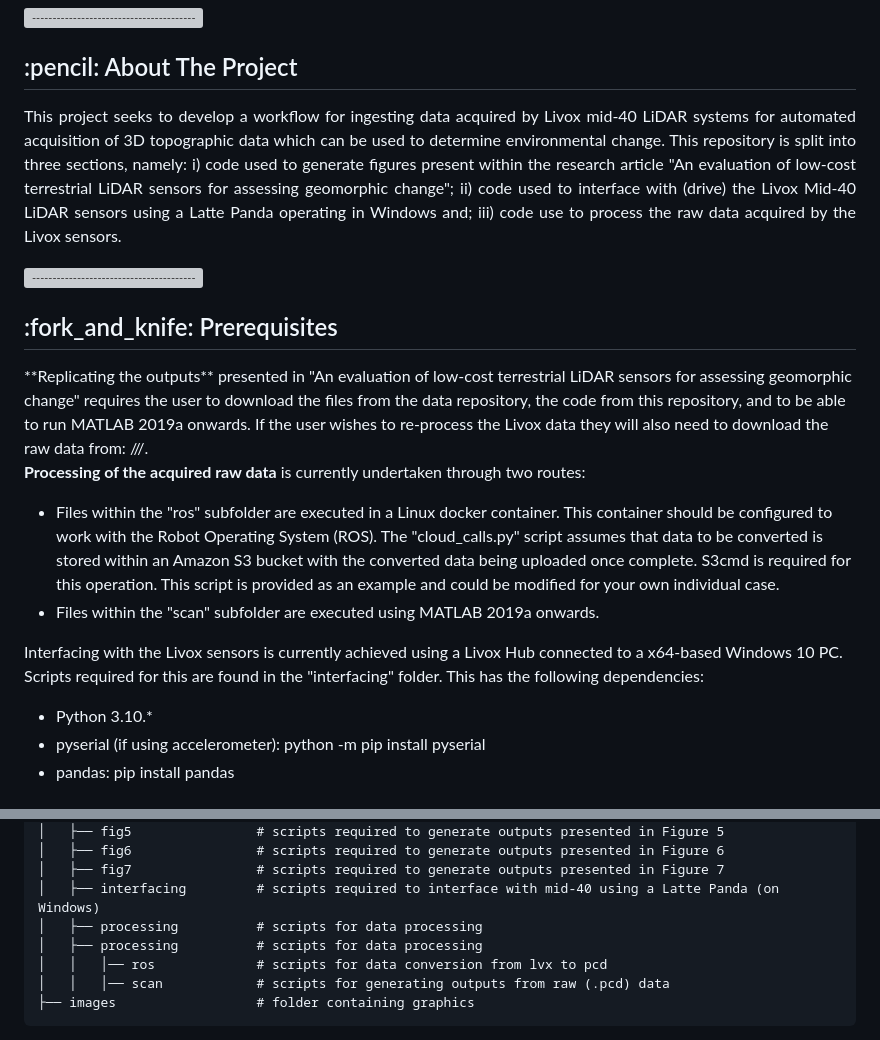
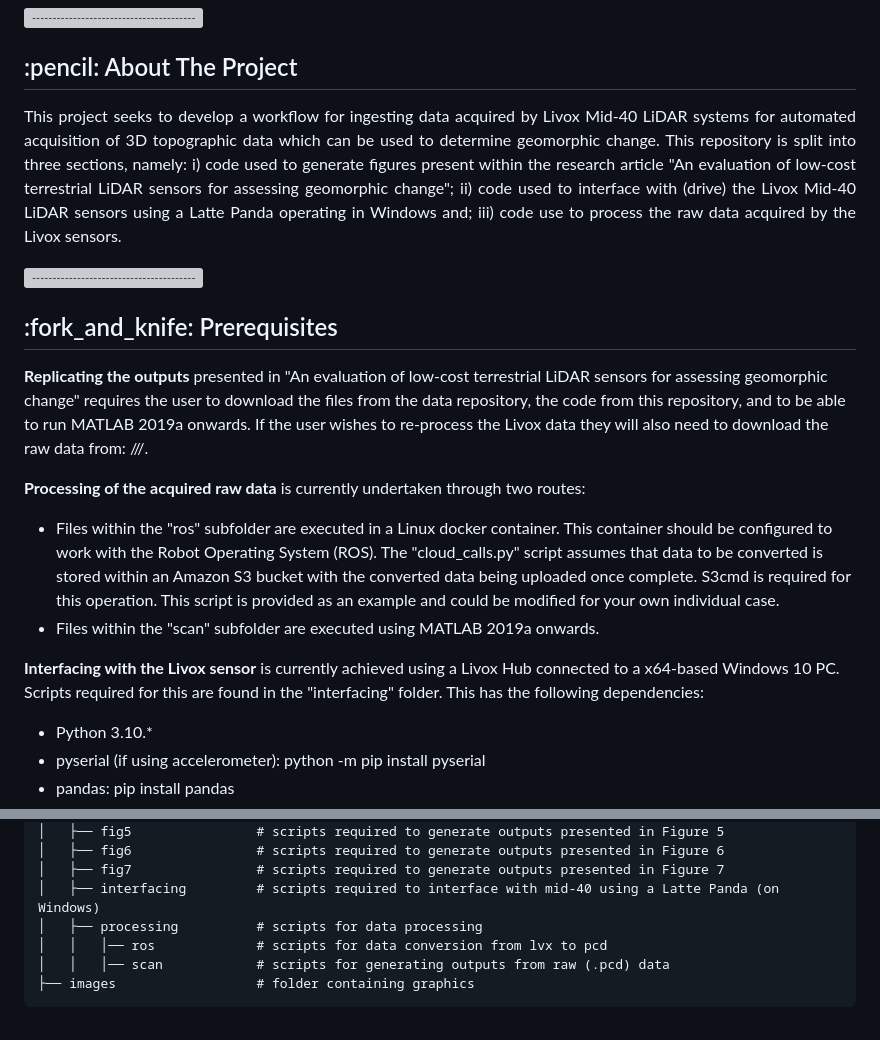
Before and after one commit to CatchmentSci/livox-poc-article, a Markdown page: README.md, 2 parts joined by grey strips. Rendered like a GitHub page; grey boxes are pictures that could not be loaded.

```diff
--- a/README.md
+++ b/README.md
@@ -25,20 +25,21 @@
 <h2 id="about-the-project"> :pencil: About The Project</h2>
 
 <p align="justify">
-This project seeks to develop a workflow for ingesting data acquired by Livox mid-40 LiDAR systems for automated acquisition of 3D topographic data which can be used to determine environmental change. This repository is split into three sections, namely: i) code used to generate figures present within the research article "An evaluation of low-cost terrestrial LiDAR sensors for assessing geomorphic change"; ii) code used to interface with (drive) the Livox Mid-40 LiDAR sensors using a Latte Panda operating in Windows and; iii) code use to process the raw data acquired by the Livox sensors.
+This project seeks to develop a workflow for ingesting data acquired by Livox Mid-40 LiDAR systems for automated acquisition of 3D topographic data which can be used to determine geomorphic change. This repository is split into three sections, namely: i) code used to generate figures present within the research article "An evaluation of low-cost terrestrial LiDAR sensors for assessing geomorphic change"; ii) code used to interface with (drive) the Livox Mid-40 LiDAR sensors using a Latte Panda operating in Windows and; iii) code use to process the raw data acquired by the Livox sensors.
 </p>
 
 ![-----------------------------------------------------](https://raw.githubusercontent.com/andreasbm/readme/master/assets/lines/aqua.png)
 
 <!-- PREREQUISITES -->
 <h2 id="prerequisites"> :fork_and_knife: Prerequisites</h2>
+
 **Replicating the outputs** presented in "An evaluation of low-cost terrestrial LiDAR sensors for assessing geomorphic change" requires the user to download the files from the data repository, the code from this repository, and to be able to run MATLAB 2019a onwards. If the user wishes to re-process the Livox data they will also need to download the raw data from: ///.
 
 **Processing of the acquired raw data** is currently undertaken through two routes:
 * Files within the "ros" subfolder are executed in a Linux docker container. This container should be configured to work with the Robot Operating System (ROS). The "cloud_calls.py" script assumes that data to be converted is stored within an Amazon S3 bucket with the converted data being uploaded once complete. S3cmd is required for this operation. This script is provided as an example and could be modified for your own individual case.
 * Files within the "scan" subfolder are executed using MATLAB 2019a onwards.
 
-Interfacing with the Livox sensors is currently achieved using a Livox Hub connected to a x64-based Windows 10 PC. Scripts required for this are found in the "interfacing" folder. This has the following dependencies:
+**Interfacing with the Livox sensor** is currently achieved using a Livox Hub connected to a x64-based Windows 10 PC. Scripts required for this are found in the "interfacing" folder. This has the following dependencies:
 * Python 3.10.*
 * pyserial (if using accelerometer): python -m pip install pyserial
 * pandas: pip install pandas
@@ -61,7 +62,6 @@ Below is the an outline of the folder structure within repository with descripti
     │   ├── fig6                # scripts required to generate outputs presented in Figure 6
     │   ├── fig7                # scripts required to generate outputs presented in Figure 7
     │   ├── interfacing         # scripts required to interface with mid-40 using a Latte Panda (on Windows)
-    │   ├── processing          # scripts for data processing
     │   ├── processing          # scripts for data processing
     │   │   │── ros             # scripts for data conversion from lvx to pcd
     │   │   │── scan            # scripts for generating outputs from raw (.pcd) data
```
